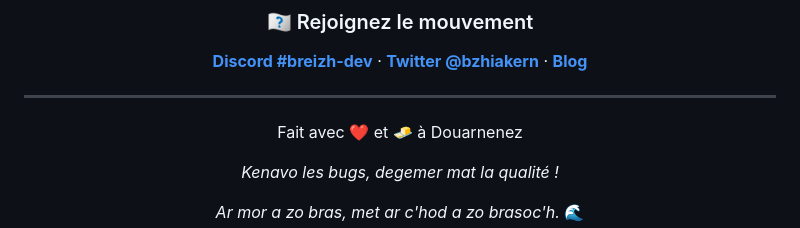
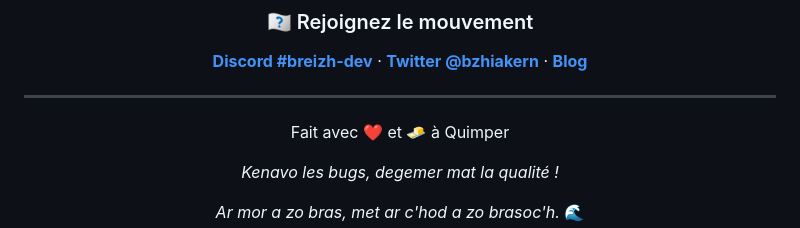
Before and after one commit to entropik/bzh-ia-kern, a Markdown page: README.md, the part around the change. GitHub-like rendering.

Commit message:
fix: 🧈 Douarnenez → Quimper dans le README aussi
Co-Authored-By: Claude Opus 4.6 (1M context) <noreply@anthropic.com>

```diff
--- a/README.md
+++ b/README.md
@@ -295,7 +295,7 @@ Voir le fichier [LICENSE](LICENSE) pour les détails.
 
 ---
 
-Fait avec ❤️ et 🧈 à Douarnenez
+Fait avec ❤️ et 🧈 à Quimper
 
 *Kenavo les bugs, degemer mat la qualité !*
 
```
